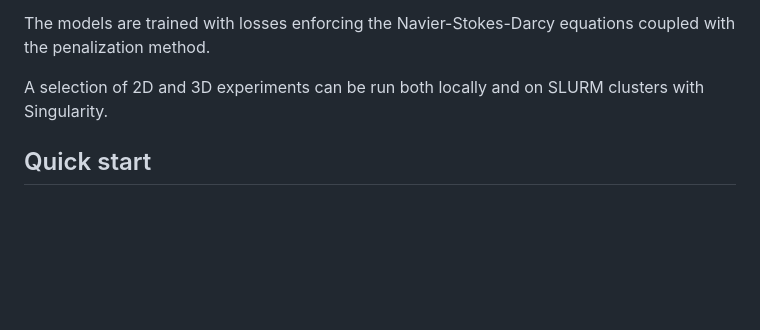
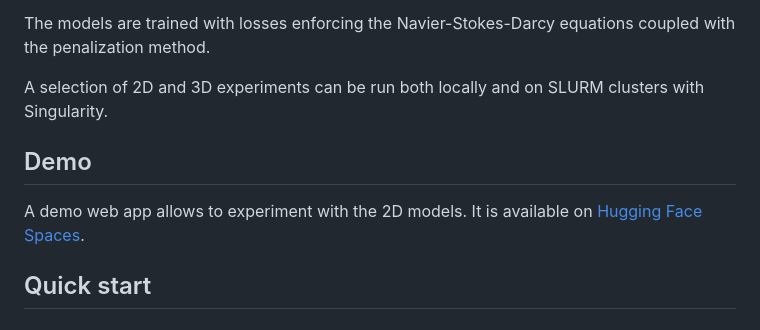
Before and after one commit to Gallinator/porous-cfd, a Markdown page: README.md, the part around the change. Drawn GitHub-style; blank space fills up the shorter version.

Commit message:
Readme: add Demo section

```diff
--- a/README.md
+++ b/README.md
@@ -8,6 +8,8 @@ The models are trained with losses enforcing the Navier-Stokes-Darcy equations c
 
 A selection of 2D and 3D experiments can be run both locally and on SLURM clusters with Singularity.
 
+## Demo
+A demo web app allows to experiment with the 2D models. It is available on [Hugging Face Spaces](https://huggingface.co/spaces/Gallinator/porous-cfd).
 
  ## Quick start
 - #### Install [OpenFOAM 2412](https://develop.openfoam.com/Development/openfoam/-/wikis/precompiled/)
```
